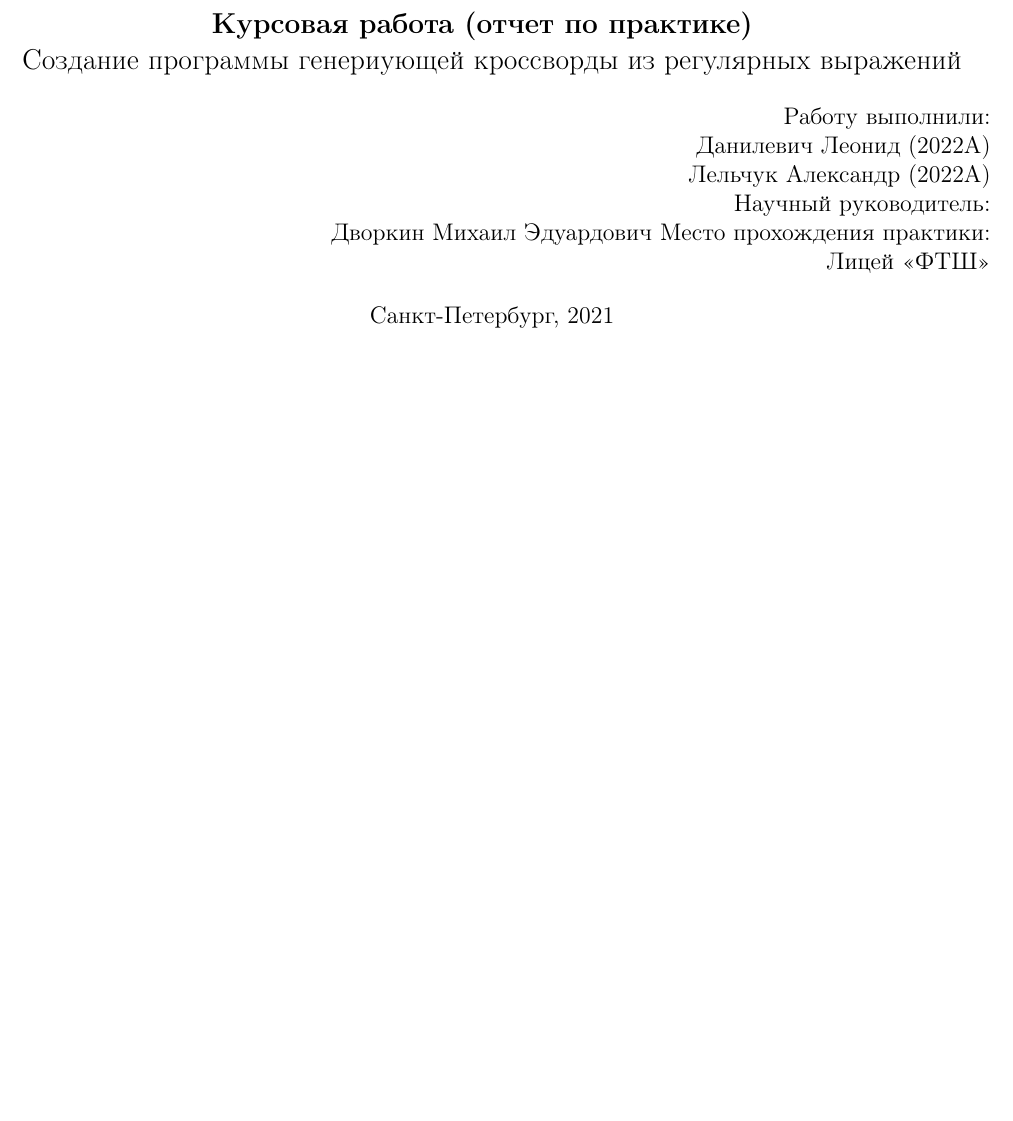
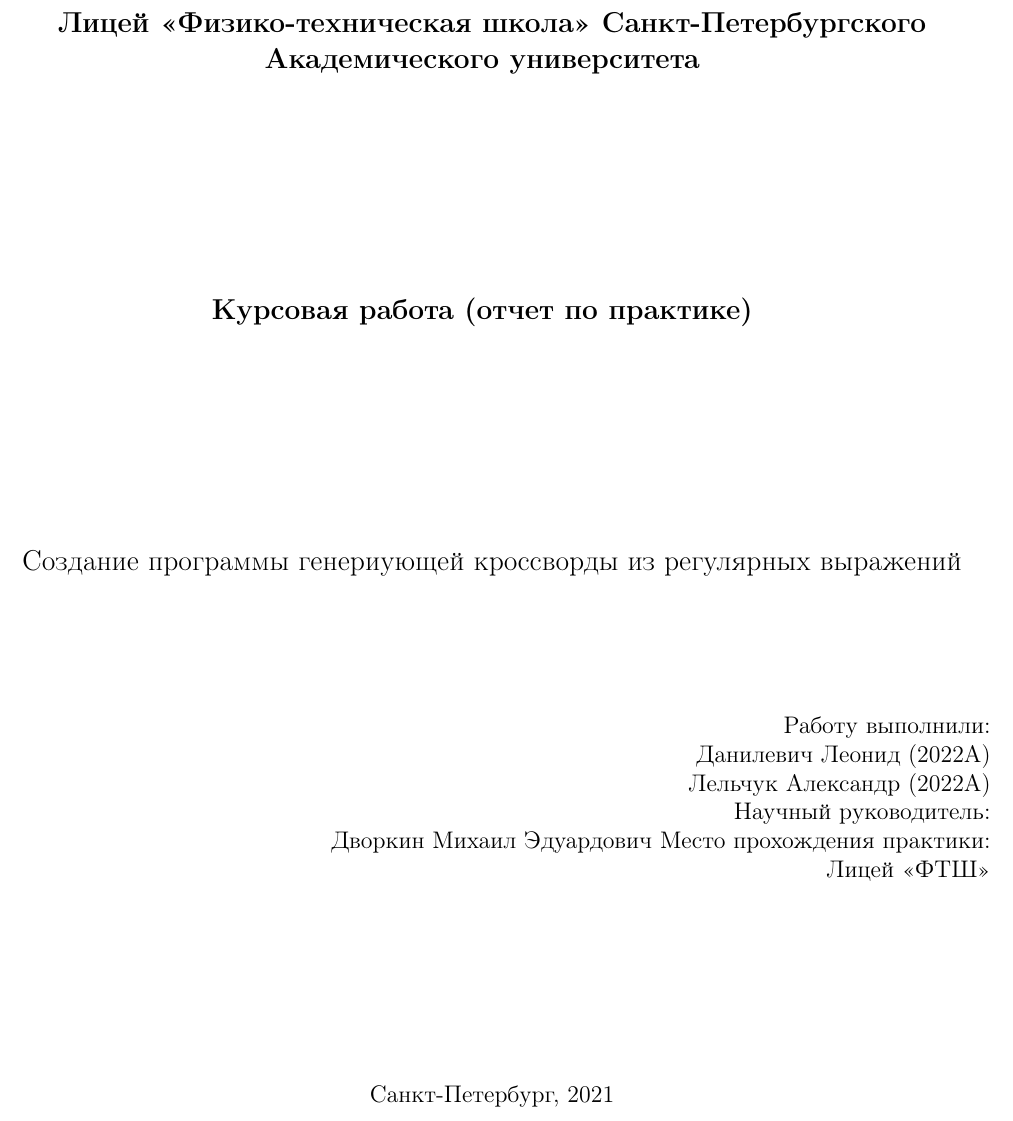
Before and after one commit to GitProger/practice-regex-cross, a LaTeX document (report/main.tex): part of page 1 of 3, cut at the place of the change, the shorter picture padded with empty space. Compiled offline with pdfLaTeX.

Commit message:
Update main.tex
Beautified title page

```diff
--- a/report/main.tex
+++ b/report/main.tex
@@ -34,9 +34,16 @@
    % титульный лист
 
     \begin{center}
+    \large { {\bf Лицей «Физико-техническая школа»  Санкт-Петербургского Академического университета   } }
+
+    \vspace*{6\baselineskip}
+
     \large { {\bf Курсовая работа (отчет по практике) } }
 
+    \vspace*{6\baselineskip}
+
     Создание программы генериующей кроссворды из регулярных выражений \\
+    \vspace*{3\baselineskip}
 
     \end{center}
     \begin{flushright}
@@ -48,6 +55,7 @@
         Место прохождения практики: \\
         Лицей <<ФТШ>>
     \end{flushright}
+    \vspace*{5\baselineskip}
     \begin{center}
         Санкт-Петербург, 2021
     \end{center}
```
